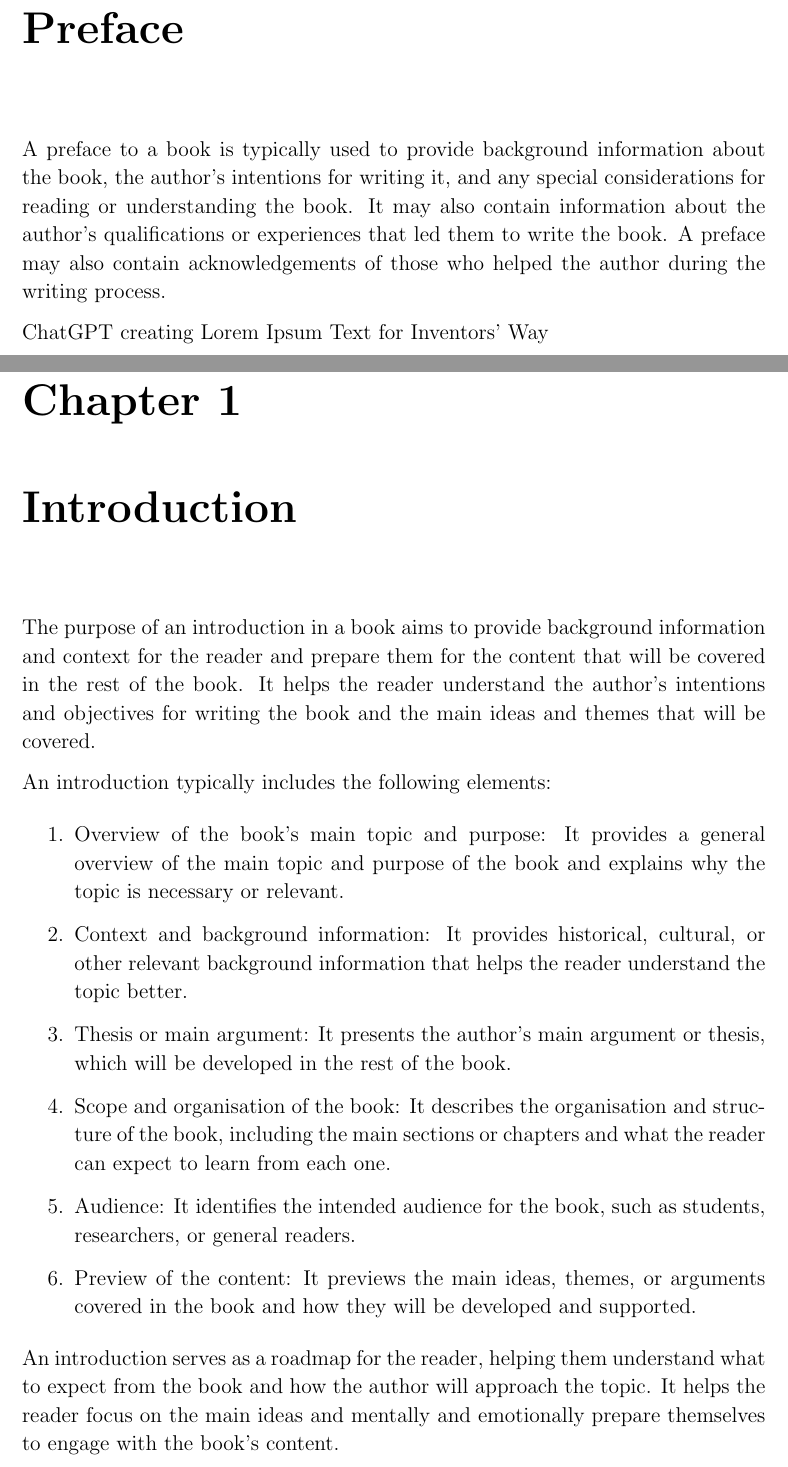
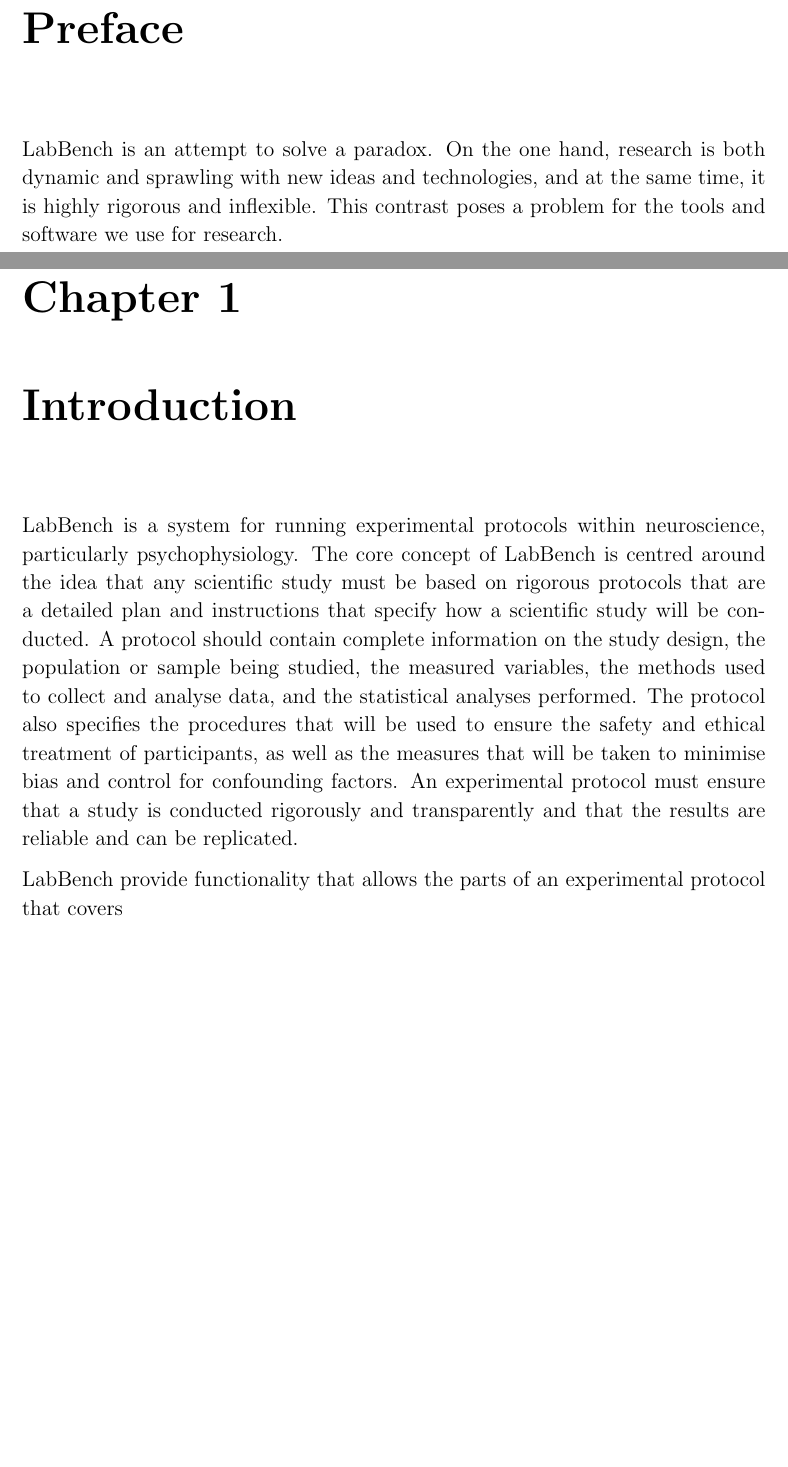
Before and after one commit to LabBench-Society/Manual, a LaTeX thesis (LabBench/LabBench.tex, which reads LabBench/tex/ch01_Introduction.tex, LabBench/tex/preface.tex): two parts of pages 5 and 7 of 22, joined at a grey line, cut so that both start at the same text, the shorter picture padded with empty space. Compiled offline with pdfLaTeX.

Commit message:
More work on the manual

```diff
--- a/LabBench/tex/ch01_Introduction.tex
+++ b/LabBench/tex/ch01_Introduction.tex
@@ -1,22 +1,5 @@
 \chapter{Introduction}
 
-The purpose of an introduction in a book aims to provide background information and context for the reader and prepare them for the content that will be covered in the rest of the book. It helps the reader understand the author's intentions and objectives for writing the book and the main ideas and themes that will be covered.
+LabBench is a system for running experimental protocols within neuroscience, particularly psychophysiology. The core concept of LabBench is centred around the idea that any scientific study must be based on rigorous protocols that are a detailed plan and instructions that specify how a scientific study will be conducted. A protocol should contain complete information on the study design, the population or sample being studied, the measured variables, the methods used to collect and analyse data, and the statistical analyses performed. The protocol also specifies the procedures that will be used to ensure the safety and ethical treatment of participants, as well as the measures that will be taken to minimise bias and control for confounding factors. An experimental protocol must ensure that a study is conducted rigorously and transparently and that the results are reliable and can be replicated.
 
-An introduction typically includes the following elements:
-
-\begin{enumerate}
-    \item Overview of the book's main topic and purpose: It provides a general overview of the main topic and purpose of the book and explains why the topic is necessary or relevant.
-
-    \item Context and background information: It provides historical, cultural, or other relevant background information that helps the reader understand the topic better.
-
-    \item Thesis or main argument: It presents the author's main argument or thesis, which will be developed in the rest of the book.
-
-    \item Scope and organisation of the book: It describes the organisation and structure of the book, including the main sections or chapters and what the reader can expect to learn from each one.
-
-    \item Audience: It identifies the intended audience for the book, such as students, researchers, or general readers.
-
-    \item Preview of the content: It previews the main ideas, themes, or arguments covered in the book and how they will be developed and supported.
-
-\end{enumerate}
-
-An introduction serves as a roadmap for the reader, helping them understand what to expect from the book and how the author will approach the topic. It helps the reader focus on the main ideas and mentally and emotionally prepare themselves to engage with the book's content.
+LabBench provide functionality that allows the parts of an experimental protocol that covers
--- a/LabBench/tex/preface.tex
+++ b/LabBench/tex/preface.tex
@@ -1,5 +1,3 @@
 \chapter*{Preface}
 
-A preface to a book is typically used to provide background information about the book, the author's intentions for writing it, and any special considerations for reading or understanding the book. It may also contain information about the author's qualifications or experiences that led them to write the book. A preface may also contain acknowledgements of those who helped the author during the writing process.
-
-ChatGPT creating Lorem Ipsum Text for Inventors' Way
+LabBench is an attempt to solve a paradox. On the one hand, research is both dynamic and sprawling with new ideas and technologies, and at the same time, it is highly rigorous and inflexible. This contrast poses a problem for the tools and software we use for research.
```
